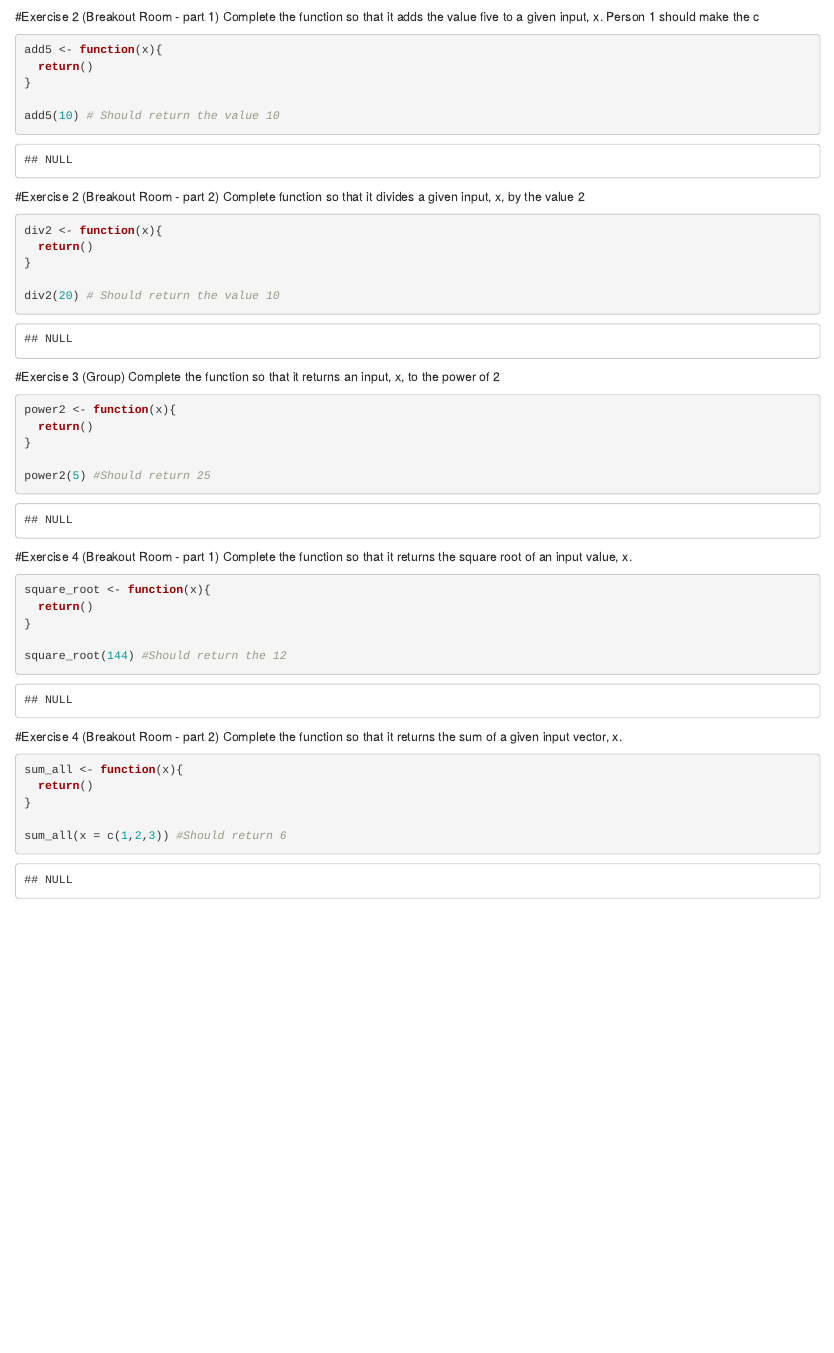
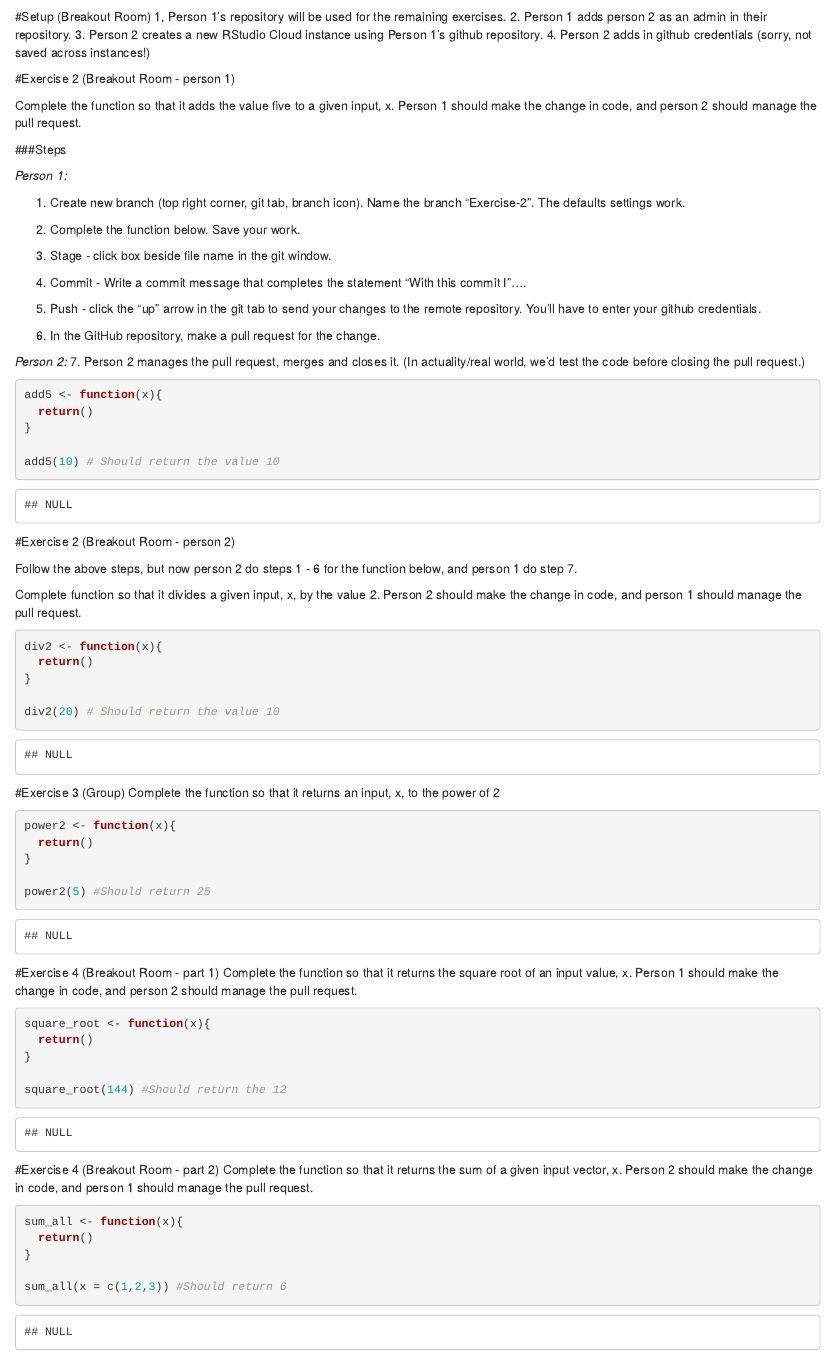
Before and after one commit to vanderbilt-data-science/Everything-Github, an R Markdown document (Exercises-intro-git-summer-2020.Rmd): the page in a window 1100 px wide, from 540 px down. Rendered offline with R 4.5, knitr and Pandoc, with nearby package versions; some code elsewhere in the file could not run offline.

Commit message:
Clarify exercises

````diff
--- a/Exercises-intro-git-summer-2020.Rmd
+++ b/Exercises-intro-git-summer-2020.Rmd
@@ -18,10 +18,37 @@ mult5 <- function(x){
 mult3(2) #Should return the value 10
 ```
 
-#Exercise 2 (Breakout Room - part 1)
+#Setup (Breakout Room)
+1, Person 1's repository will be used for the remaining exercises.
+2. Person 1 adds person 2 as an admin in their repository.
+3. Person 2 creates a new RStudio Cloud instance using Person 1's github repository.
+4. Person 2 adds in github credentials (sorry, not saved across instances!)
+
+#Exercise 2 (Breakout Room - person 1)
+
 Complete the function so that it adds the value five to a given input, x.
-Person 1 should make the c
-```{r}
+Person 1 should make the change in code, and person 2 should manage the pull request.
+
+###Steps
+
+*Person 1:*
+
+1. Create new branch (top right corner, git tab, branch icon). Name the branch "Exercise-2". The defaults settings work.
+
+2. Complete the function below. Save your work.
+
+3. Stage - click box beside file name in the git window.
+
+4. Commit - Write a commit message that completes the statement "With this commit I"....
+
+5. Push - click the "up" arrow in the git tab to send your changes to the remote repository. You'll have to enter your github credentials.
+
+6. In the GitHub repository, make a pull request for the change.
+
+*Person 2:*
+7. Person 2 manages the pull request, merges and closes it. (In actuality/real world, we'd test the code before closing the pull request.)
+
+```{r person one codes}
 add5 <- function(x){
   return()
 }
@@ -29,9 +56,13 @@ add5 <- function(x){
 add5(10) # Should return the value 10
 ```
 
-#Exercise 2 (Breakout Room - part 2)
-Complete function so that it divides a given input, x, by the value 2
-```{r}
+#Exercise 2 (Breakout Room - person 2)
+
+Follow the above steps, but now person 2 do steps 1 - 6 for the function below, and person 1 do step 7.
+
+Complete function so that it divides a given input, x, by the value 2.
+Person 2 should make the change in code, and person 1 should manage the pull request.
+```{r person two codes}
 
 div2 <- function(x){
   return()
@@ -42,7 +73,8 @@ div2(20) # Should return the value 10
 
 #Exercise 3 (Group)
 Complete the function so that it returns an input, x, to the power of 2
-```{r}
+
+```{r make function to square a value}
 power2 <- function(x){
   return()
 }
@@ -52,7 +84,8 @@ power2(5) #Should return 25
 
 #Exercise 4 (Breakout Room - part 1)
 Complete the function so that it returns the square root of an input value, x.
-```{r}
+Person 1 should make the change in code, and person 2 should manage the pull request.
+```{r make function for square root of value}
 square_root <- function(x){
   return()
 }
@@ -62,7 +95,8 @@ square_root(144) #Should return the 12
 
 #Exercise 4 (Breakout Room - part 2)
 Complete the function so that it returns the sum of a given input vector, x.
-```{r}
+Person 2 should make the change in code, and person 1 should manage the pull request.
+```{r make function for sum of vector}
 sum_all <- function(x){
   return()
 }
````
